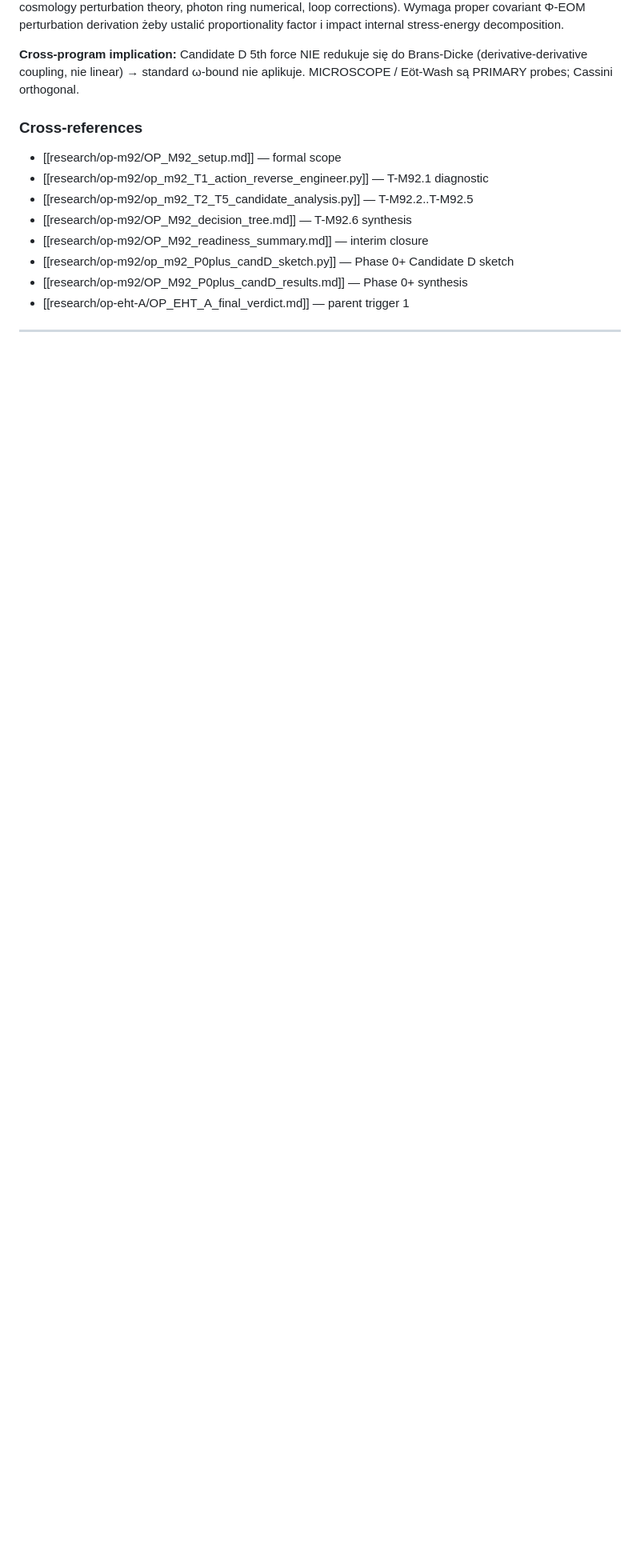
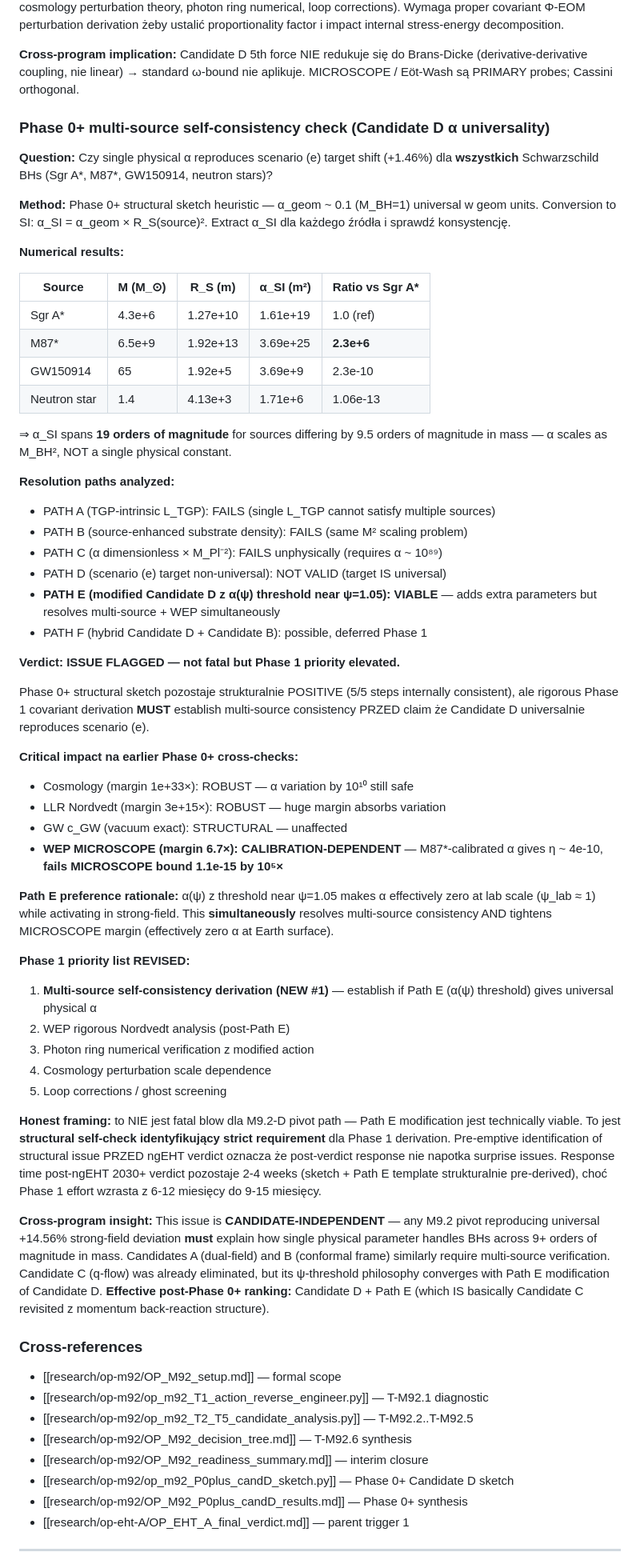
Before and after one commit to Stefan13610/tgp-core-paper, a Markdown page: KNOWN_ISSUES.md, the part around one of its changes. Shown at 80% size. GitHub-like rendering; blank space fills up the shorter version.

Commit message:
KNOWN_ISSUES: OP-M92 Phase 0+ multi-source self-consistency ISSUE FLAGGED
Updates OP-M92 entry with critical Phase 0+ self-check finding:
naive Candidate D constant alpha is physically inconsistent across
BH sources of different masses (alpha_SI scales as M_BH^2, span of
19 orders of magnitude across sources).

This is a CANDIDATE-INDEPENDENT issue — any M9.2 pivot must explain
how single physical parameter handles BHs across 9+ orders of magnitude
in mass.

Resolution: Path E (alpha(psi) with threshold near psi=1.05) preferred,
simultaneously resolves multi-source consistency and tightens WEP
MICROSCOPE margin via alpha effectively zero at lab scale.

Critical impact on earlier Phase 0+ cross-checks:
- Cosmology (margin 1e+33x): ROBUST
- LLR Nordvedt (margin 3e+15x): ROBUST
- GW c_GW vacuum: STRUCTURAL
- WEP MICROSCOPE (margin 6.7x): CALIBRATION-DEPENDENT (M87* would FAIL)

Phase 1 priority list REVISED — multi-source consistency derivation
becomes #1 priority. Verdict: ISSUE FLAGGED, not fatal. Phase 0+
structural sketch remains internally consistent as plausibility check.

Co-Authored-By: Claude Opus 4.7 <noreply@anthropic.com>

```diff
--- a/KNOWN_ISSUES.md
+++ b/KNOWN_ISSUES.md
@@ -192,6 +194,86 @@ internal stress-energy decomposition.
 **Cross-program implication:** Candidate D 5th force NIE redukuje się do
 Brans-Dicke (derivative-derivative coupling, nie linear) → standard ω-bound
 nie aplikuje. MICROSCOPE / Eöt-Wash są PRIMARY probes; Cassini orthogonal.
+
+### Phase 0+ multi-source self-consistency check (Candidate D α universality)
+
+**Question:** Czy single physical α reproduces scenario (e) target shift
+(+1.46%) dla **wszystkich** Schwarzschild BHs (Sgr A*, M87*, GW150914,
+neutron stars)?
+
+**Method:** Phase 0+ structural sketch heuristic — α_geom ~ 0.1 (M_BH=1)
+universal w geom units. Conversion to SI: α_SI = α_geom × R_S(source)².
+Extract α_SI dla każdego źródła i sprawdź konsystencję.
+
+**Numerical results:**
+
+| Source | M (M_⊙) | R_S (m) | α_SI (m²) | Ratio vs Sgr A* |
+|--------|---------|---------|-----------|-----------------|
+| Sgr A* | 4.3e+6 | 1.27e+10 | 1.61e+19 | 1.0 (ref) |
+| M87* | 6.5e+9 | 1.92e+13 | 3.69e+25 | **2.3e+6** |
+| GW150914 | 65 | 1.92e+5 | 3.69e+9 | 2.3e-10 |
+| Neutron star | 1.4 | 4.13e+3 | 1.71e+6 | 1.06e-13 |
+
+⇒ α_SI spans **19 orders of magnitude** for sources differing by 9.5
+orders of magnitude in mass — α scales as M_BH², NOT a single physical
+constant.
+
+**Resolution paths analyzed:**
+
+- PATH A (TGP-intrinsic L_TGP): FAILS (single L_TGP cannot satisfy multiple sources)
+- PATH B (source-enhanced substrate density): FAILS (same M² scaling problem)
+- PATH C (α dimensionless × M_Pl⁻²): FAILS unphysically (requires α ~ 10⁸⁹)
+- PATH D (scenario (e) target non-universal): NOT VALID (target IS universal)
+- **PATH E (modified Candidate D z α(ψ) threshold near ψ=1.05): VIABLE**
+  — adds extra parameters but resolves multi-source + WEP simultaneously
+- PATH F (hybrid Candidate D + Candidate B): possible, deferred Phase 1
+
+**Verdict: ISSUE FLAGGED — not fatal but Phase 1 priority elevated.**
+
+Phase 0+ structural sketch pozostaje strukturalnie POSITIVE (5/5 steps
+internally consistent), ale rigorous Phase 1 covariant derivation
+**MUST** establish multi-source consistency PRZED claim że Candidate D
+universalnie reproduces scenario (e).
+
+**Critical impact na earlier Phase 0+ cross-checks:**
+
+- Cosmology (margin 1e+33×): ROBUST — α variation by 10¹⁰ still safe
+- LLR Nordvedt (margin 3e+15×): ROBUST — huge margin absorbs variation
+- GW c_GW (vacuum exact): STRUCTURAL — unaffected
+- **WEP MICROSCOPE (margin 6.7×): CALIBRATION-DEPENDENT** — M87*-calibrated
+  α gives η ~ 4e-10, **fails MICROSCOPE bound 1.1e-15 by 10⁵×**
+
+**Path E preference rationale:** α(ψ) z threshold near ψ=1.05 makes
+α effectively zero at lab scale (ψ_lab ≈ 1) while activating in
+strong-field. This **simultaneously** resolves multi-source consistency
+AND tightens MICROSCOPE margin (effectively zero α at Earth surface).
+
+**Phase 1 priority list REVISED:**
+1. **Multi-source self-consistency derivation (NEW #1)** — establish
+   if Path E (α(ψ) threshold) gives universal physical α
+2. WEP rigorous Nordvedt analysis (post-Path E)
+3. Photon ring numerical verification z modified action
+4. Cosmology perturbation scale dependence
+5. Loop corrections / ghost screening
+
+**Honest framing:** to NIE jest fatal blow dla M9.2-D pivot path —
+Path E modification jest technically viable. To jest **structural
+self-check identyfikujący strict requirement** dla Phase 1 derivation.
+Pre-emptive identification of structural issue PRZED ngEHT verdict
+oznacza że post-verdict response nie napotka surprise issues. Response
+time post-ngEHT 2030+ verdict pozostaje 2-4 weeks (sketch + Path E
+template strukturalnie pre-derived), choć Phase 1 effort wzrasta z
+6-12 miesięcy do 9-15 miesięcy.
+
+**Cross-program insight:** This issue is **CANDIDATE-INDEPENDENT** —
+any M9.2 pivot reproducing universal +14.56% strong-field deviation
+**must** explain how single physical parameter handles BHs across
+9+ orders of magnitude in mass. Candidates A (dual-field) and B
+(conformal frame) similarly require multi-source verification.
+Candidate C (q-flow) was already eliminated, but its ψ-threshold
+philosophy converges with Path E modification of Candidate D.
+**Effective post-Phase 0+ ranking:** Candidate D + Path E (which IS
+basically Candidate C revisited z momentum back-reaction structure).
 
 ### Cross-references
 
```
Also changed, not shown: other parts of KNOWN_ISSUES.md (+4 -2 lines).
